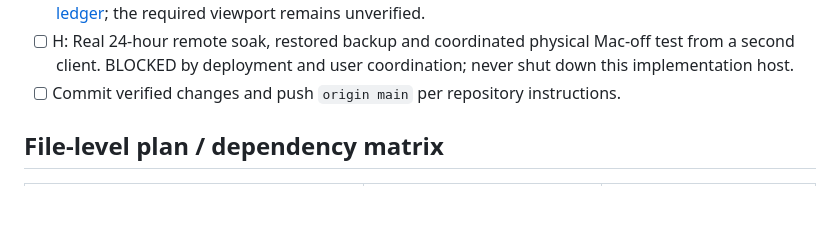
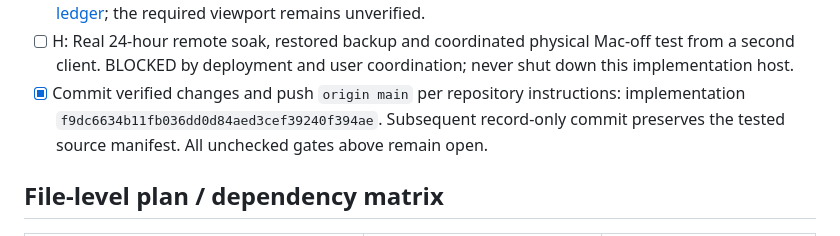
Before and after one commit to fwnivaen/Jarvis, a Markdown page: docs/upgrade-checklist.md, the part around the change. GitHub-like rendering; blank space fills up the shorter version.

```diff
--- a/docs/upgrade-checklist.md
+++ b/docs/upgrade-checklist.md
@@ -30,7 +30,7 @@ Implementation is distinct from acceptance. An unchecked gate stays off. Existin
 - [x] H deterministic boundary coverage: identity/escalation, duplicate/uncertain effects, cancellation/settlement, SDK, scheduler recovery, workspace cleanup, RPC replay, poisoned lessons, evaluation, backup/restore and stable citations. Existing assertions retained; MCP assertions strengthened for per-RPC replay keys and hidden Context; native Unicode/revision tests retained.
 - [ ] H acceptance: full preflight/probe and zero critical regression. Latest summaries are in [the evidence ledger](upgrade-evidence.md); the required viewport remains unverified.
 - [ ] H: Real 24-hour remote soak, restored backup and coordinated physical Mac-off test from a second client. BLOCKED by deployment and user coordination; never shut down this implementation host.
-- [ ] Commit verified changes and push `origin main` per repository instructions.
+- [x] Commit verified changes and push `origin main` per repository instructions: implementation `f9dc6634b11fb036dd0d84aed3cef39240f394ae`. Subsequent record-only commit preserves the tested source manifest. All unchecked gates above remain open.
 
 ## File-level plan / dependency matrix
 
```
Also changed, not shown: docs/upgrade-evidence.md (+5 -1 lines), docs/upgrade-results.md (+1 -1 lines).
